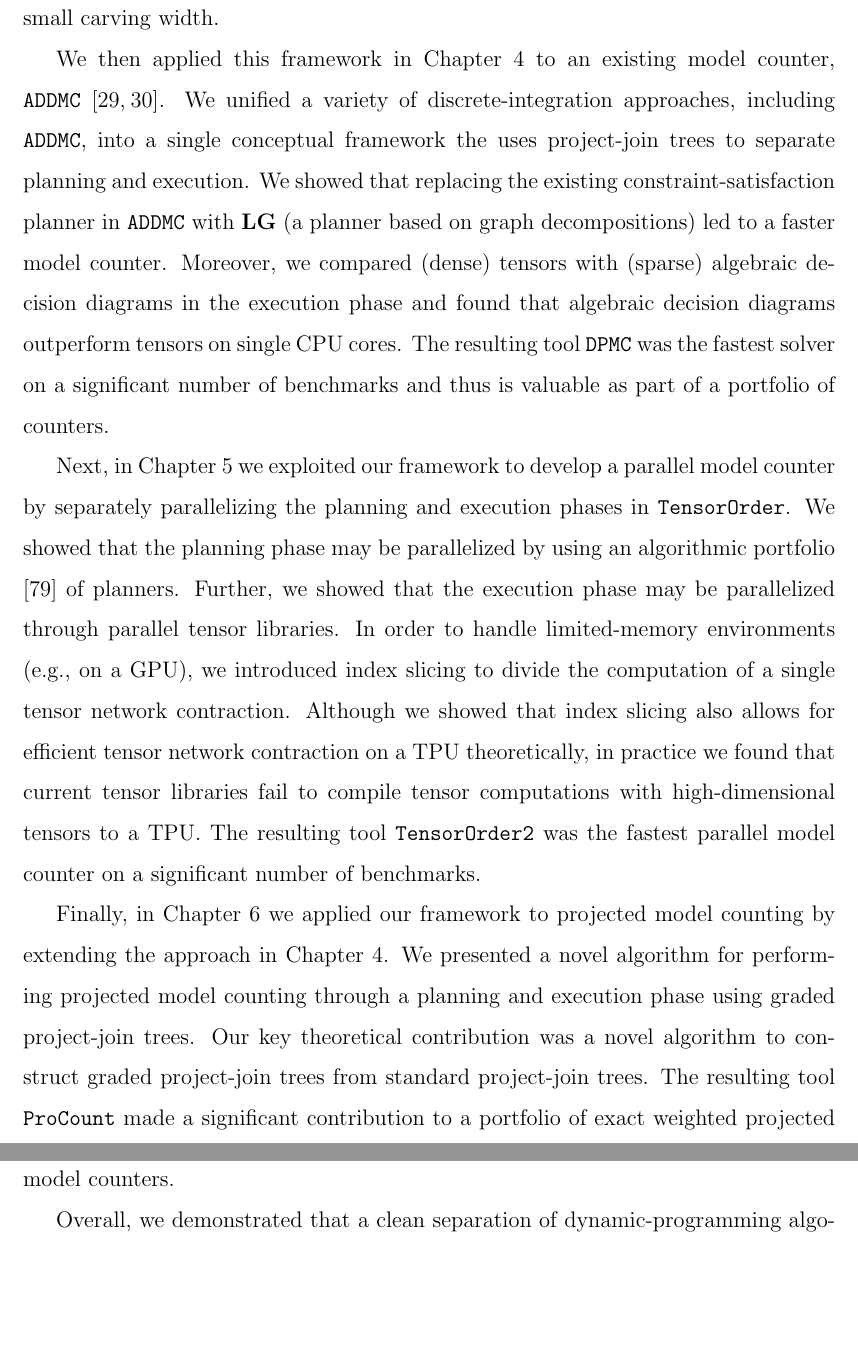
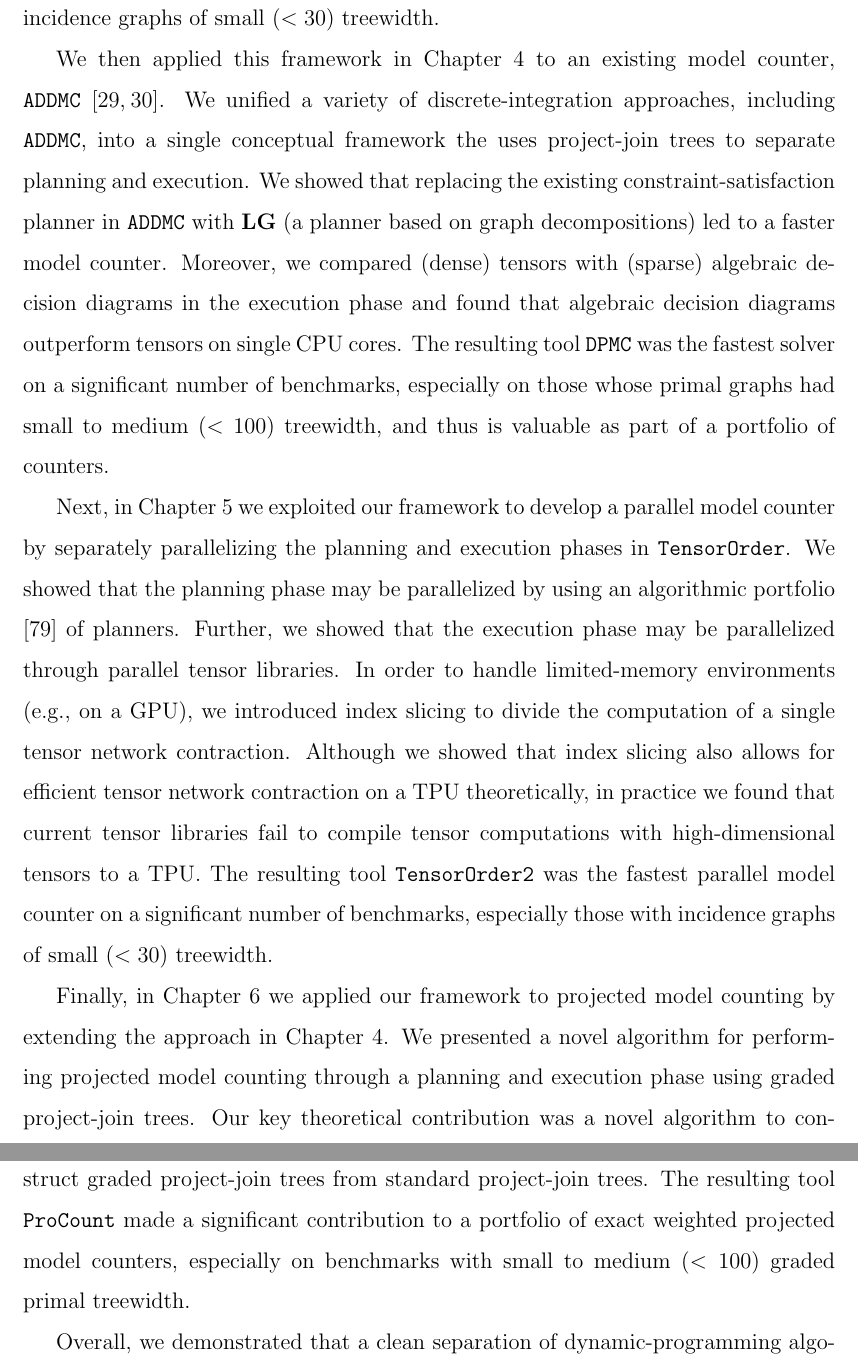
Before and after one commit to Kasekopf/PhD-Thesis, a LaTeX thesis (main.tex, which reads content/7-Conclusion.tex): two parts of pages 140 and 141 of 163, joined at a grey line, cut at the place of the change, the shorter picture padded with empty space. Compiled offline with pdfLaTeX.

Commit message:
Updates from Overleaf

```diff
--- a/content/7-Conclusion.tex
+++ b/content/7-Conclusion.tex
@@ -13,25 +13,25 @@ The resulting tools scale to large discrete-integration queries and run flexibly
 We introduced this framework in Chapter \ref{ch:tensors} with a new counter, \tool{TensorOrder}, which used graph decompositions for planning and tensor libraries for execution.
 To enable the use of tensor libraries, we presented a new reduction from weighted model counting to tensor network contraction.
 We analyzed two planning techniques-- an existing approach \textbf{LG} and a new approach \textbf{FT}-- that use graph decompositions to find contraction trees of small max rank of tensor networks.
-\tool{TensorOrder}, when equipped with the \textbf{FT} planner, was the best tool on discrete-integration queries of small carving width.
+\tool{TensorOrder}, when equipped with the \textbf{FT} planner, was the best tool on discrete-integration queries with incidence graphs of small ($< 30$) treewidth.
 
 We then applied this framework in Chapter \ref{ch:dpmc} to an existing model counter, \tool{ADDMC} \cite{DPV20,phan2019weighted}.
 We unified a variety of discrete-integration approaches, including \tool{ADDMC}, into a single conceptual framework the uses project-join trees to separate planning and execution.
 We showed that replacing the existing constraint-satisfaction planner in \tool{ADDMC} with \textbf{LG} (a planner based on graph decompositions) led to a faster model counter.
 Moreover, we compared (dense) tensors with (sparse) algebraic decision diagrams in the execution phase and found that algebraic decision diagrams outperform tensors on single CPU cores.
-The resulting tool \tool{DPMC} was the fastest solver on a significant number of benchmarks and thus is valuable as part of a portfolio of counters.
+The resulting tool \tool{DPMC} was the fastest solver on a significant number of benchmarks, especially on those whose primal graphs had small to medium ($< 100$) treewidth, and thus is valuable as part of a portfolio of counters.
 
 Next, in Chapter \ref{ch:parallel} we exploited our framework to develop a parallel model counter by separately parallelizing the planning and execution phases in \tool{TensorOrder}.
 We showed that the planning phase may be parallelized by using an algorithmic portfolio \cite{XHHL08} of planners.
 Further, we showed that the execution phase may be parallelized through parallel tensor libraries.
 In order to handle limited-memory environments (e.g., on a GPU), we introduced index slicing to divide the computation of a single tensor network contraction.
 Although we showed that index slicing also allows for efficient tensor network contraction on a TPU theoretically, in practice we found that current tensor libraries fail to compile tensor computations with high-dimensional tensors to a TPU.
-The resulting tool \tool{TensorOrder2} was the fastest parallel model counter on a significant number of benchmarks.
+The resulting tool \tool{TensorOrder2} was the fastest parallel model counter on a significant number of benchmarks, especially those with incidence graphs of small ($< 30$) treewidth.
 
 Finally, in Chapter \ref{ch:procount} we applied our framework to projected model counting by extending the approach in Chapter \ref{ch:dpmc}.
 We presented a novel algorithm for performing projected model counting through a planning and execution phase using graded project-join trees.
 Our key theoretical contribution was a novel algorithm to construct graded project-join trees from standard project-join trees.
-The resulting tool \tool{ProCount} made a significant contribution to a portfolio of exact weighted projected model counters.
+The resulting tool \tool{ProCount} made a significant contribution to a portfolio of exact weighted projected model counters, especially on benchmarks with small to medium ($< 100$) graded primal treewidth.
 
 Overall, we demonstrated that a clean separation of dynamic-programming algorithms for discrete integration into planning and execution phases is fruitful. The resulting algorithms and tools for discrete integration scale to large instances and run flexibly in a variety of configurations and hardware environments.
 
```
Also changed, not shown: content/5-TensorOrder2/experiments.tex (+1 -1 lines), content/6-ProCount/6-literature.tex (+1 -1 lines).
